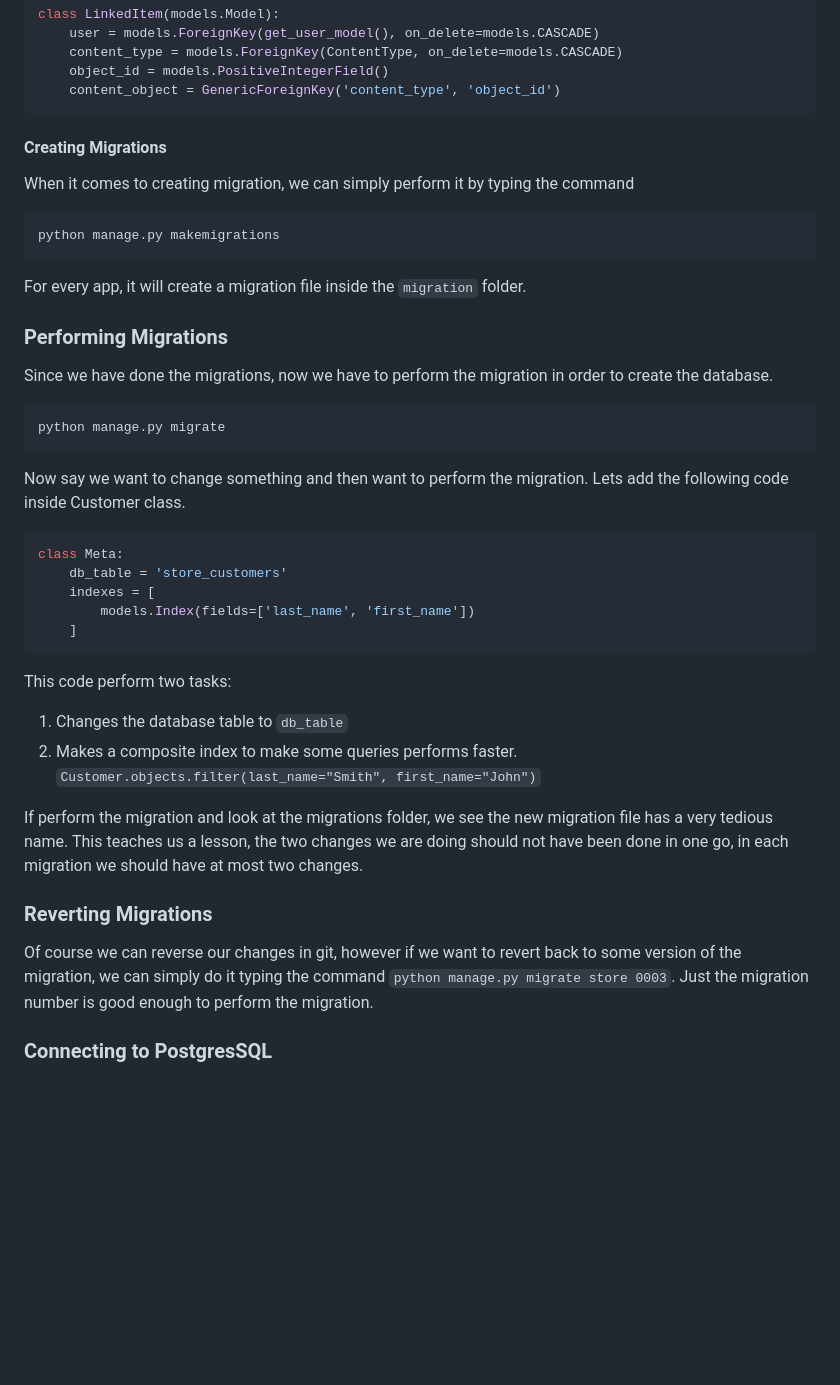
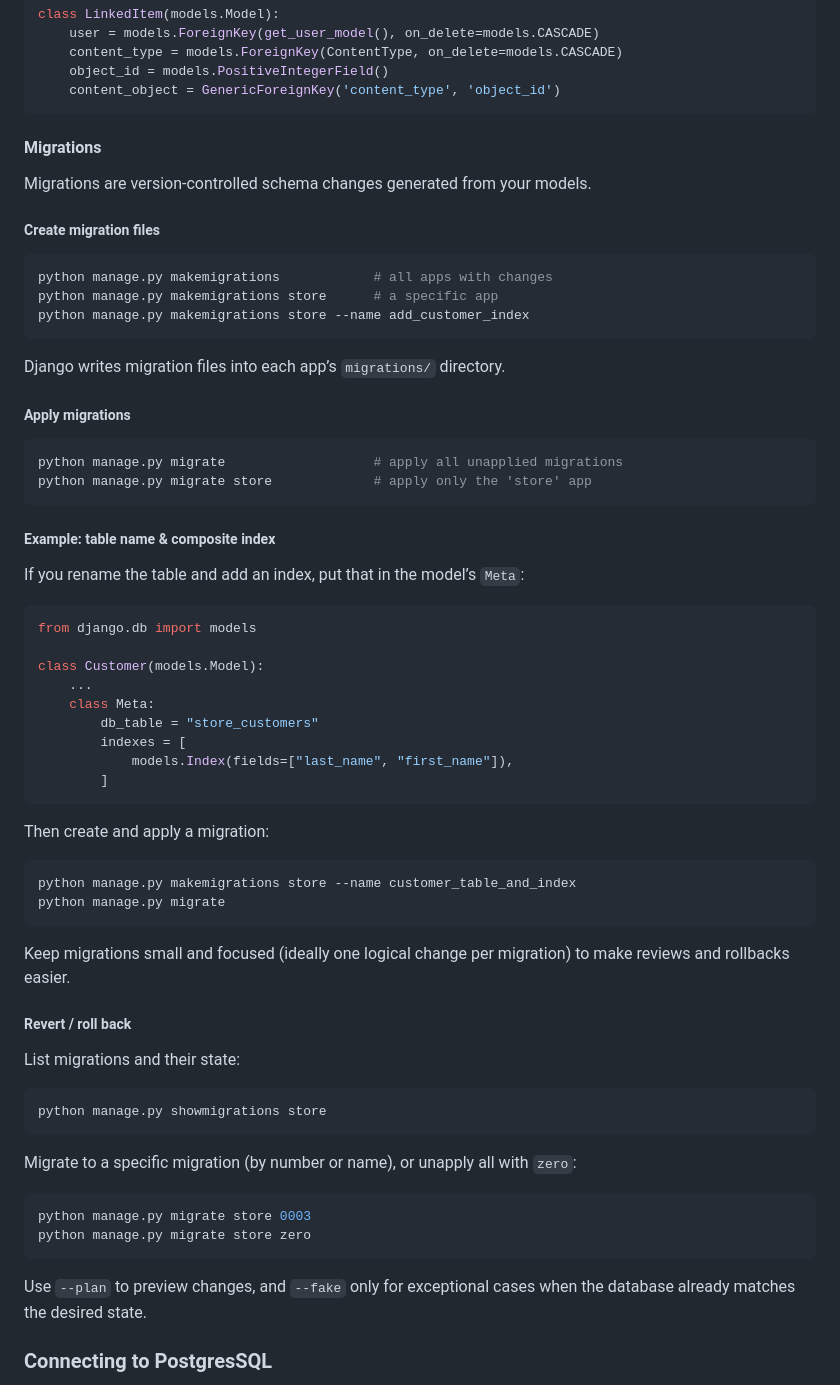
Before and after one commit to pritom169/django-an-introduction, a Markdown page: django-part1/README.md, the part around the change. Rendered like a GitHub page; blank space fills up the shorter version.

Commit message:
[NOTES] Migrations

````diff
--- a/django-part1/README.md
+++ b/django-part1/README.md
@@ -461,44 +461,68 @@ class LinkedItem(models.Model):
     content_object = GenericForeignKey('content_type', 'object_id')
 ```
 
-#### Creating Migrations
+#### Migrations
 
-When it comes to creating migration, we can simply perform it by typing the command
+Migrations are version‑controlled schema changes generated from your models.
+
+##### Create migration files
 
 ```bash
-python manage.py makemigrations
+python manage.py makemigrations            # all apps with changes
+python manage.py makemigrations store      # a specific app
+python manage.py makemigrations store --name add_customer_index
 ```
 
-For every app, it will create a migration file inside the `migration` folder.
+Django writes migration files into each app’s `migrations/` directory.
 
-### Performing Migrations
-
-Since we have done the migrations, now we have to perform the migration in order to create the database.
+##### Apply migrations
 
 ```bash
+python manage.py migrate                   # apply all unapplied migrations
+python manage.py migrate store             # apply only the 'store' app
+```
+
+##### Example: table name & composite index
+
+If you rename the table and add an index, put that in the model’s `Meta`:
+
+```python
+from django.db import models
+
+class Customer(models.Model):
+    ...
+    class Meta:
+        db_table = "store_customers"
+        indexes = [
+            models.Index(fields=["last_name", "first_name"]),
+        ]
+```
+
+Then create and apply a migration:
+
+```bash
+python manage.py makemigrations store --name customer_table_and_index
 python manage.py migrate
 ```
 
-Now say we want to change something and then want to perform the migration. Lets add the following code inside Customer class.
+Keep migrations small and focused (ideally one logical change per migration) to make reviews and rollbacks easier.
 
-```python
-class Meta:
-    db_table = 'store_customers'
-    indexes = [
-        models.Index(fields=['last_name', 'first_name'])
-    ]
+##### Revert / roll back
+
+List migrations and their state:
+
+```bash
+python manage.py showmigrations store
 ```
 
-This code perform two tasks:
+Migrate to a specific migration (by number or name), or unapply all with `zero`:
 
-1. Changes the database table to `db_table`
-2. Makes a composite index to make some queries performs faster. `Customer.objects.filter(last_name="Smith", first_name="John")`
+```bash
+python manage.py migrate store 0003
+python manage.py migrate store zero
+```
 
-If perform the migration and look at the migrations folder, we see the new migration file has a very tedious name. This teaches us a lesson, the two changes we are doing should not have been done in one go, in each migration we should have at most two changes.
-
-### Reverting Migrations
-
-Of course we can reverse our changes in git, however if we want to revert back to some version of the migration, we can simply do it typing the command `python manage.py migrate store 0003`. Just the migration number is good enough to perform the migration.
+Use `--plan` to preview changes, and `--fake` only for exceptional cases when the database already matches the desired state.
 
 ### Connecting to PostgresSQL
 
````
